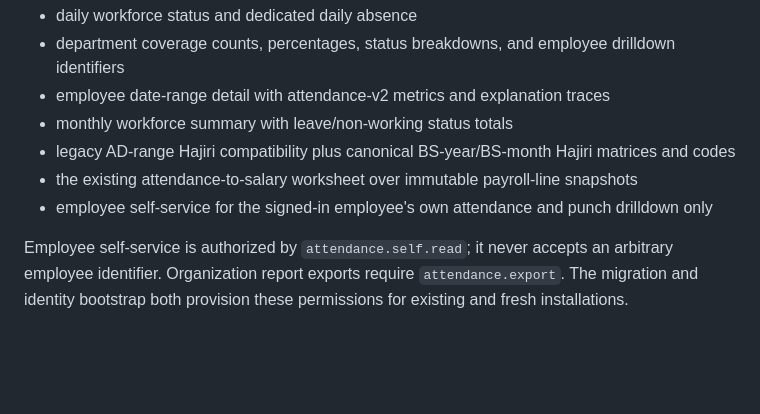
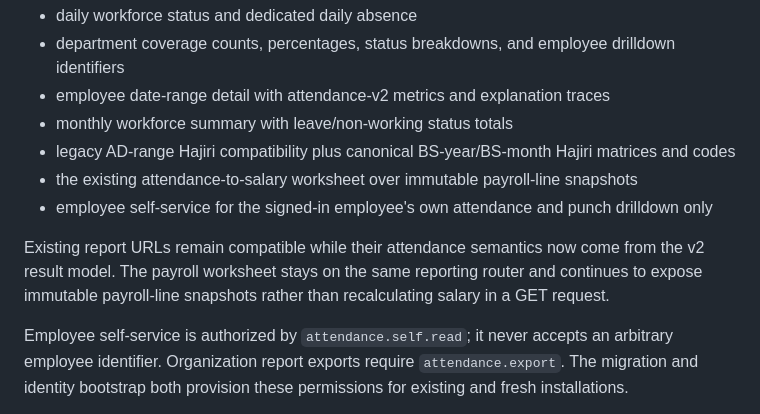
Before and after one commit to Nischhalsubba/HajiriFlow, a Markdown page: app/docs/REPORTING_BASELINE.md, the part around the change. Drawn GitHub-style; blank space fills up the shorter version.

Commit message:
docs: clarify reporting compatibility contract

```diff
--- a/app/docs/REPORTING_BASELINE.md
+++ b/app/docs/REPORTING_BASELINE.md
@@ -26,6 +26,8 @@ The baseline includes:
 - the existing attendance-to-salary worksheet over immutable payroll-line snapshots
 - employee self-service for the signed-in employee's own attendance and punch drilldown only
 
+Existing report URLs remain compatible while their attendance semantics now come from the v2 result model. The payroll worksheet stays on the same reporting router and continues to expose immutable payroll-line snapshots rather than recalculating salary in a GET request.
+
 Employee self-service is authorized by `attendance.self.read`; it never accepts an arbitrary employee identifier. Organization report exports require `attendance.export`. The migration and identity bootstrap both provision these permissions for existing and fresh installations.
 
 ## Exports
```
